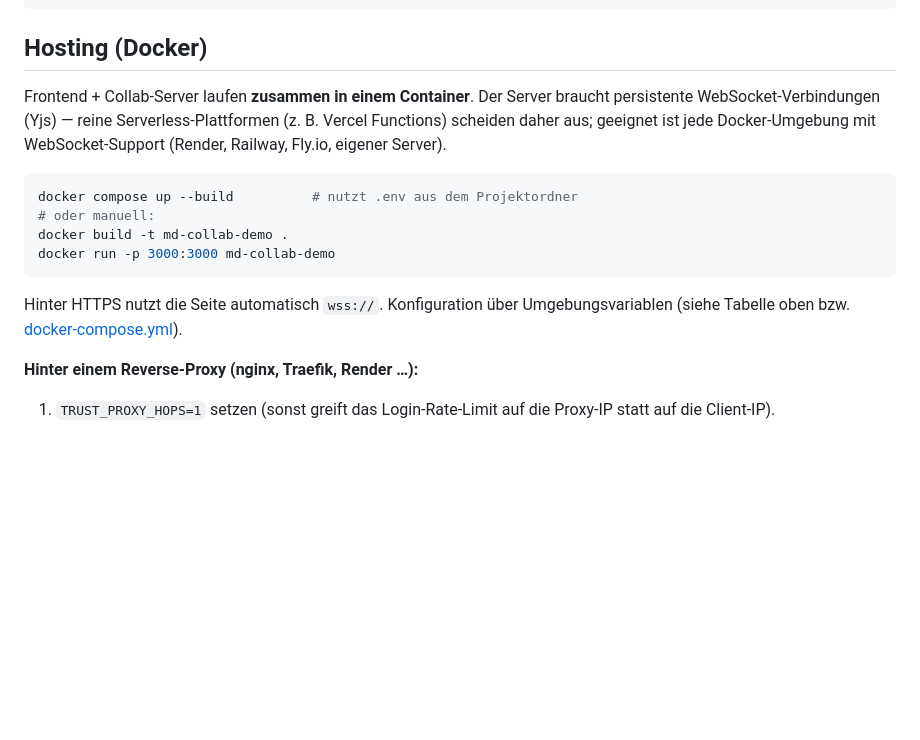
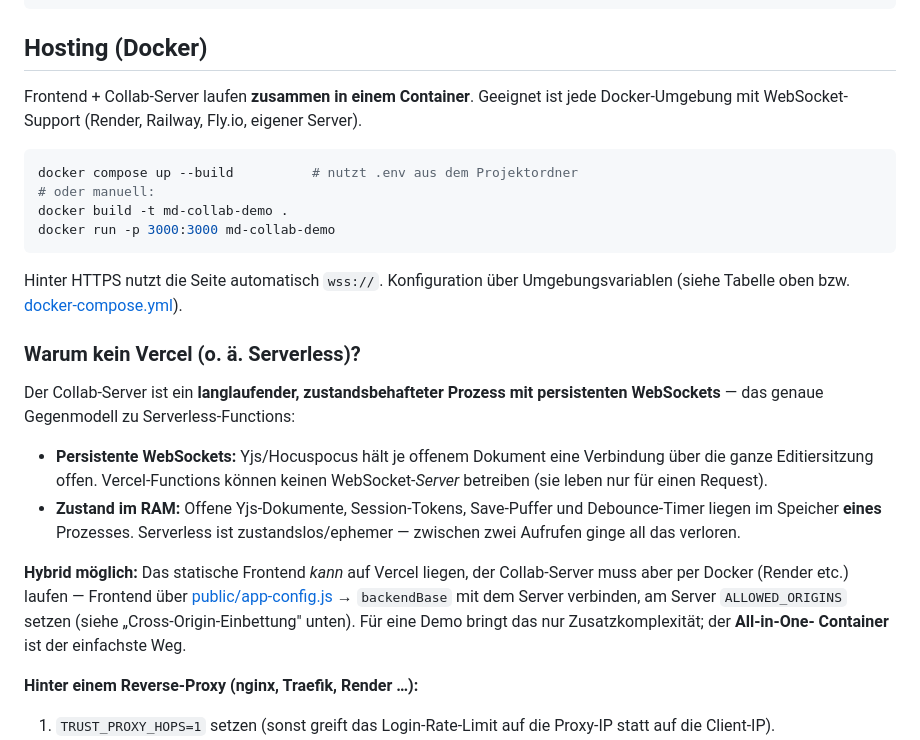
Before and after one commit to janschachtschabel/md-editor-for-edusharing, a Markdown page: README.md, the part around the change. Rendered like a GitHub page; blank space fills up the shorter version.

````diff
--- a/README.md
+++ b/README.md
@@ -279,11 +279,9 @@ test/                      6 Testsuiten (npm test)
 
 ## Hosting (Docker)
 
-Frontend + Collab-Server laufen **zusammen in einem Container**. Der Server
-braucht persistente WebSocket-Verbindungen (Yjs) — reine
-Serverless-Plattformen (z. B. Vercel Functions) scheiden daher aus; geeignet
-ist jede Docker-Umgebung mit WebSocket-Support (Render, Railway, Fly.io,
-eigener Server).
+Frontend + Collab-Server laufen **zusammen in einem Container**. Geeignet ist
+jede Docker-Umgebung mit WebSocket-Support (Render, Railway, Fly.io, eigener
+Server).
 
 ```bash
 docker compose up --build          # nutzt .env aus dem Projektordner
@@ -294,6 +292,25 @@ docker run -p 3000:3000 md-collab-demo
 
 Hinter HTTPS nutzt die Seite automatisch `wss://`. Konfiguration über
 Umgebungsvariablen (siehe Tabelle oben bzw. [docker-compose.yml](docker-compose.yml)).
+
+### Warum kein Vercel (o. ä. Serverless)?
+
+Der Collab-Server ist ein **langlaufender, zustandsbehafteter Prozess mit
+persistenten WebSockets** — das genaue Gegenmodell zu Serverless-Functions:
+
+- **Persistente WebSockets:** Yjs/Hocuspocus hält je offenem Dokument eine
+  Verbindung über die ganze Editiersitzung offen. Vercel-Functions können
+  keinen WebSocket-*Server* betreiben (sie leben nur für einen Request).
+- **Zustand im RAM:** Offene Yjs-Dokumente, Session-Tokens, Save-Puffer und
+  Debounce-Timer liegen im Speicher **eines** Prozesses. Serverless ist
+  zustandslos/ephemer — zwischen zwei Aufrufen ginge all das verloren.
+
+**Hybrid möglich:** Das statische Frontend *kann* auf Vercel liegen, der
+Collab-Server muss aber per Docker (Render etc.) laufen — Frontend über
+[public/app-config.js](public/app-config.js) → `backendBase` mit dem Server
+verbinden, am Server `ALLOWED_ORIGINS` setzen (siehe „Cross-Origin-Einbettung"
+unten). Für eine Demo bringt das nur Zusatzkomplexität; der **All-in-One-
+Container** ist der einfachste Weg.
 
 **Hinter einem Reverse-Proxy (nginx, Traefik, Render …):**
 
````
Also changed, not shown: README.en.md (+22 -4 lines).
